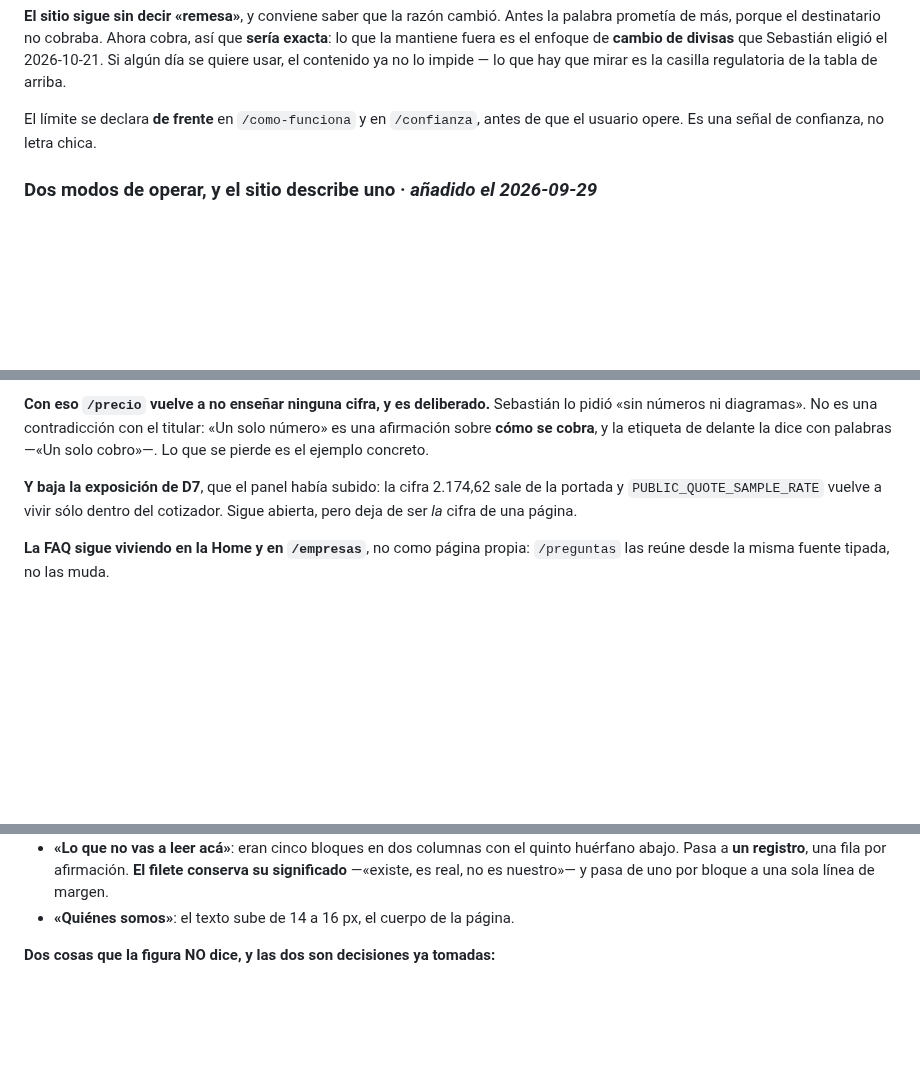
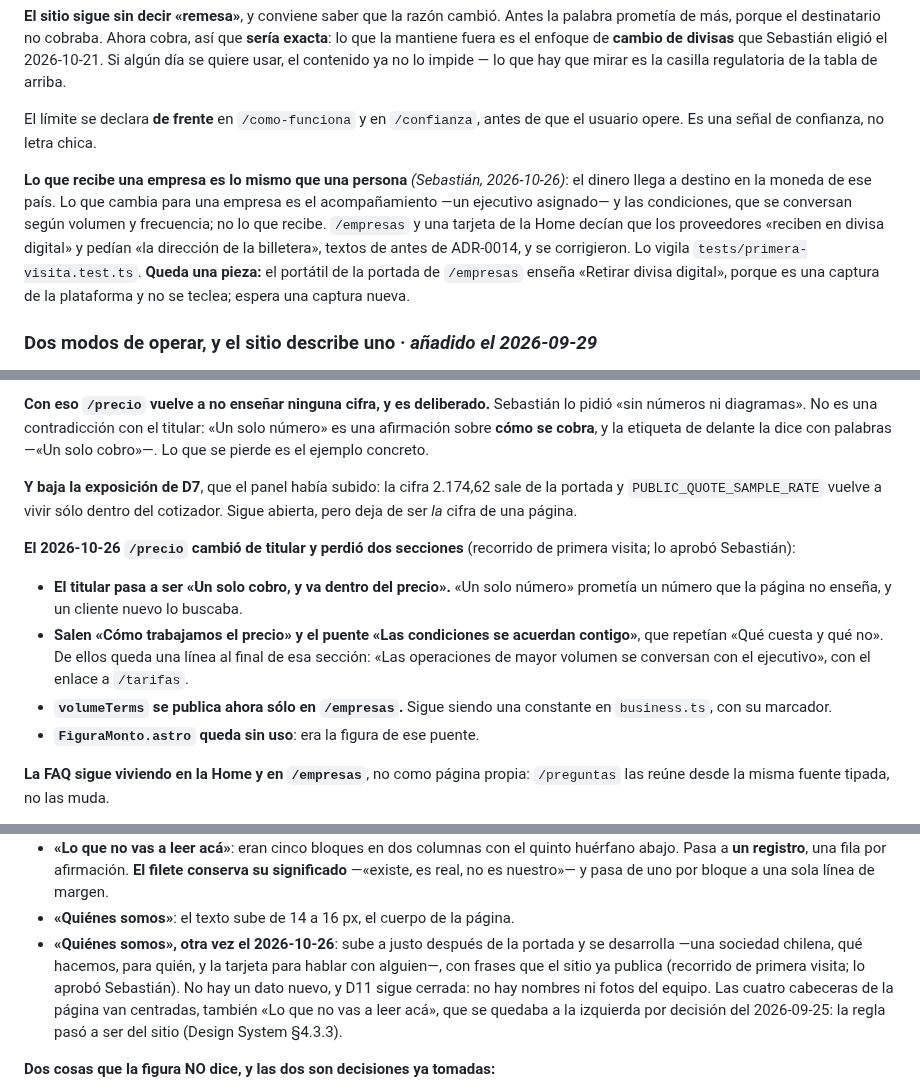
Before and after one commit to DLPay-Digital/dlpay-web, a Markdown page: CLAUDE.md, 3 parts joined by grey strips. Drawn GitHub-style; blank space fills up the shorter version.

```diff
--- a/CLAUDE.md
+++ b/CLAUDE.md
@@ -311,6 +312,15 @@ regulatoria de la tabla de arriba.
 El límite se declara **de frente** en `/como-funciona` y en `/confianza`, antes de que el usuario
 opere. Es una señal de confianza, no letra chica.
 
+**Lo que recibe una empresa es lo mismo que una persona** *(Sebastián, 2026-10-26)*: el dinero
+llega a destino en la moneda de ese país. Lo que cambia para una empresa es el acompañamiento —un
+ejecutivo asignado— y las condiciones, que se conversan según volumen y frecuencia; no lo que
+recibe. `/empresas` y una tarjeta de la Home decían que los proveedores «reciben en divisa
+digital» y pedían «la dirección de la billetera», textos de antes de ADR-0014, y se corrigieron.
+Lo vigila `tests/primera-visita.test.ts`. **Queda una pieza:** el portátil de la portada de
+`/empresas` enseña «Retirar divisa digital», porque es una captura de la plataforma y no se
+teclea; espera una captura nueva.
+
 ### Dos modos de operar, y el sitio describe uno  ·  *añadido el 2026-09-29*
 
 **Hay dos.** El **asistido**, que es el que el sitio cuenta: el cliente escribe por WhatsApp, un
@@ -597,6 +613,18 @@ pierde es el ejemplo concreto.
 `PUBLIC_QUOTE_SAMPLE_RATE` vuelve a vivir sólo dentro del cotizador. Sigue abierta, pero deja de
 ser *la* cifra de una página.
 
+**El 2026-10-26 `/precio` cambió de titular y perdió dos secciones** (recorrido de primera
+visita; lo aprobó Sebastián):
+
+- **El titular pasa a ser «Un solo cobro, y va dentro del precio».** «Un solo número» prometía un
+  número que la página no enseña, y un cliente nuevo lo buscaba.
+- **Salen «Cómo trabajamos el precio» y el puente «Las condiciones se acuerdan contigo»**, que
+  repetían «Qué cuesta y qué no». De ellos queda una línea al final de esa sección: «Las
+  operaciones de mayor volumen se conversan con el ejecutivo», con el enlace a `/tarifas`.
+- **`volumeTerms` se publica ahora sólo en `/empresas`.** Sigue siendo una constante en
+  `business.ts`, con su marcador.
+- **`FiguraMonto.astro` queda sin uso**: era la figura de ese puente.
+
 **La FAQ sigue viviendo en la Home y en `/empresas`**, no como página propia: `/preguntas` las
 reúne desde la misma fuente tipada, no las muda.
 
@@ -774,6 +806,13 @@ saliendo de `trust.ts` y `alliances.ts`.
   Pasa a **un registro**, una fila por afirmación. **El filete conserva su significado** —«existe, es
   real, no es nuestro»— y pasa de uno por bloque a una sola línea de margen.
 - **«Quiénes somos»**: el texto sube de 14 a 16 px, el cuerpo de la página.
+- **«Quiénes somos», otra vez el 2026-10-26**: sube a justo después de la portada y se
+  desarrolla —una sociedad chilena, qué hacemos, para quién, y la tarjeta para hablar con
+  alguien—, con frases que el sitio ya publica (recorrido de primera visita; lo aprobó
+  Sebastián). No hay un dato nuevo, y D11 sigue cerrada: no hay nombres ni fotos del equipo.
+  Las cuatro cabeceras de la página van centradas, también «Lo que no vas a leer acá», que se
+  quedaba a la izquierda por decisión del 2026-09-25: la regla pasó a ser del sitio (Design
+  System §4.3.3).
 
 **Dos cosas que la figura NO dice, y las dos son decisiones ya tomadas:**
 
```
Also changed, not shown: other parts of CLAUDE.md (+13 -2 lines), docs/auditoria-preproduccion.md (+1 -1 lines), docs/design-system/design-system-v1.md (+35 -4 lines).
